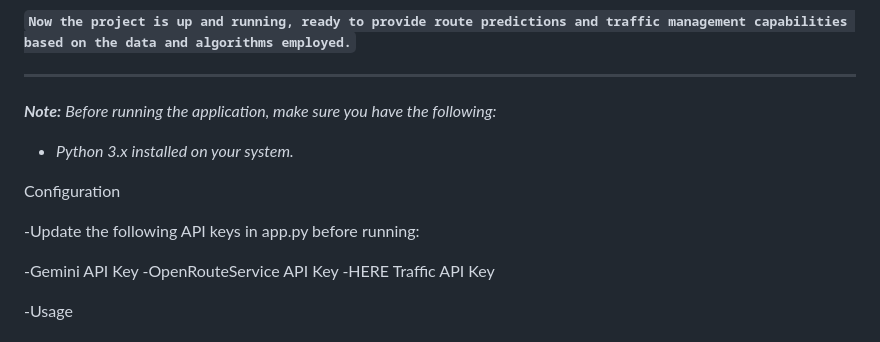
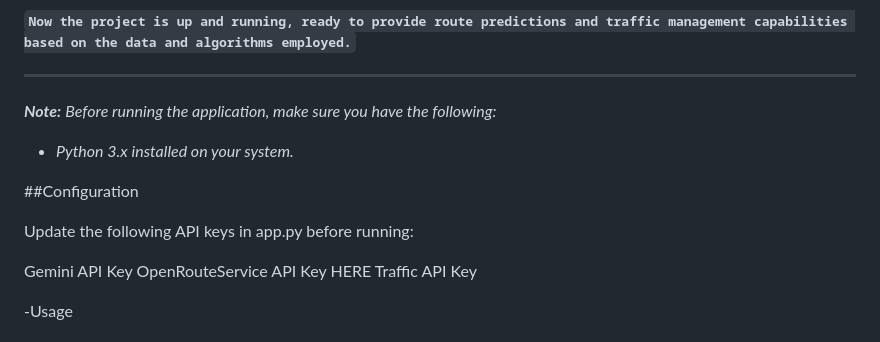
Before and after one commit to bhumikakrishnamurthy/Navigation_using_GenAI, a Markdown page: README.md, the part around the change. Rendered like a GitHub page.

```diff
--- a/README.md
+++ b/README.md
@@ -56,13 +56,14 @@ Open your web browser and go to http://localhost:5000 to access the application.
 
 - *Python 3.x installed on your system.*
 
-Configuration
 
--Update the following API keys in app.py before running:
+##Configuration
 
-   -Gemini API Key
-   -OpenRouteService API Key
-   -HERE Traffic API Key
+Update the following API keys in app.py before running:
+
+   Gemini API Key
+   OpenRouteService API Key
+   HERE Traffic API Key
 
 -Usage
 
```
